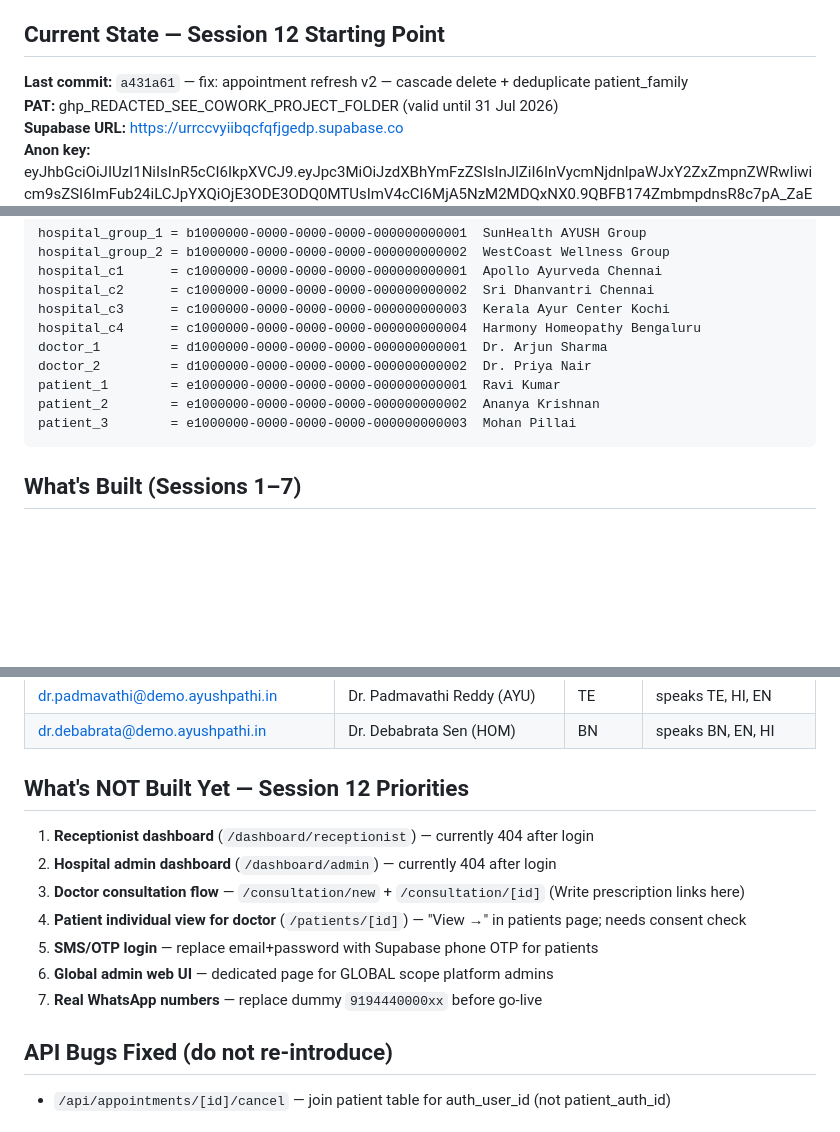
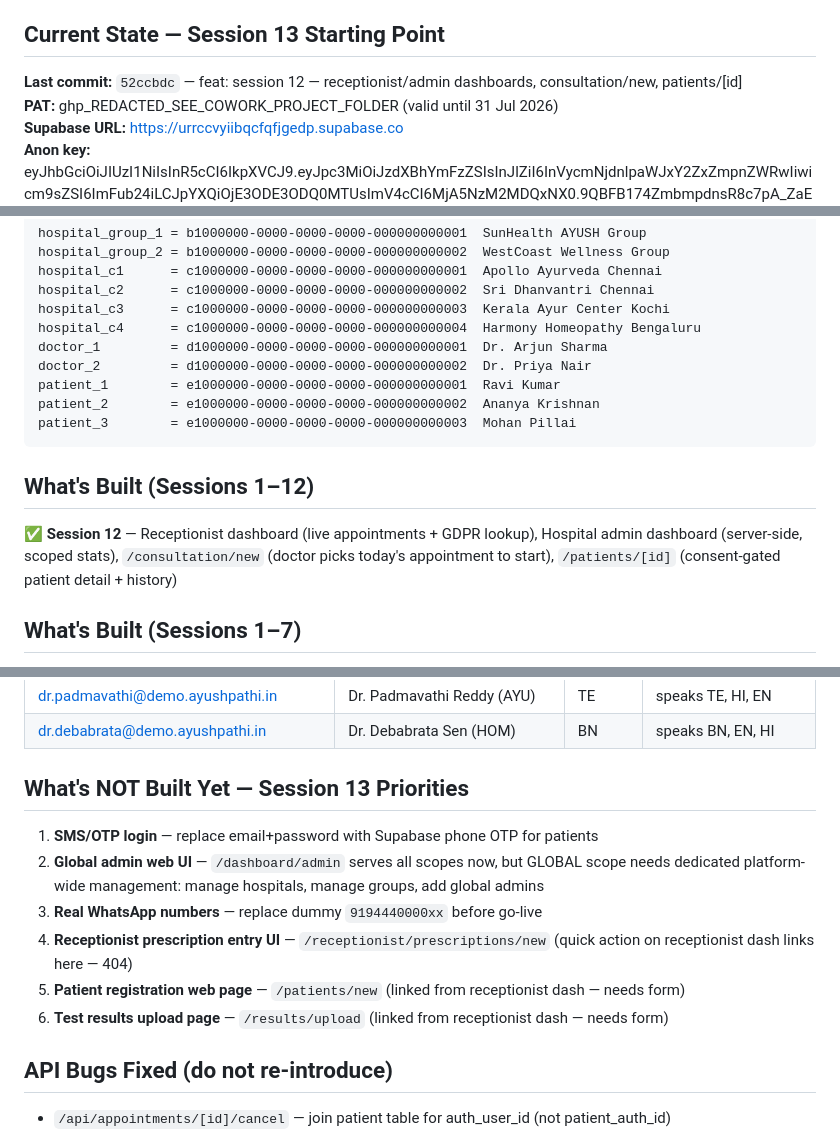
Before and after one commit to ShriniDhanaraj/ayushpathi-app, a Markdown page: PROJECT_INSTRUCTIONS.md, 3 parts joined by grey strips. Drawn GitHub-style; blank space fills up the shorter version.

Commit message:
docs: update PROJECT_INSTRUCTIONS + add HANDOFF_SESSION12

````diff
--- a/PROJECT_INSTRUCTIONS.md
+++ b/PROJECT_INSTRUCTIONS.md
@@ -10,8 +10,8 @@ Ayushpathi: India-based AYUSH (Ayurveda, Yoga, Unani, Siddha, Homeopathy) health
 - **Live URL:** https://www.rasbros.com (Vercel, auto-deploys on push to main)
 - **WhatsApp:** wa.me deep links only — NO third-party API
 
-## Current State — Session 12 Starting Point
-**Last commit:** `a431a61` — fix: appointment refresh v2 — cascade delete + deduplicate patient_family
+## Current State — Session 13 Starting Point
+**Last commit:** `52ccbdc` — feat: session 12 — receptionist/admin dashboards, consultation/new, patients/[id]
 **PAT:** ghp_REDACTED_SEE_COWORK_PROJECT_FOLDER (valid until 31 Jul 2026)
 **Supabase URL:** https://urrccvyiibqcfqfjgedp.supabase.co
 **Anon key:** eyJhbGciOiJIUzI1NiIsInR5cCI6IkpXVCJ9.eyJpc3MiOiJzdXBhYmFzZSIsInJlZiI6InVycmNjdnlpaWJxY2ZxZmpnZWRwIiwicm9sZSI6ImFub24iLCJpYXQiOjE3ODE3ODQ0MTUsImV4cCI6MjA5NzM2MDQxNX0.9QBFB174ZmbmpdnsR8c7pA_ZaE3Xt1bhDBNDbnlSc2s
@@ -135,6 +135,9 @@ patient_2        = e1000000-0000-0000-0000-000000000002  Ananya Krishnan
 patient_3        = e1000000-0000-0000-0000-000000000003  Mohan Pillai
 ```
 
+## What's Built (Sessions 1–12)
+✅ **Session 12** — Receptionist dashboard (live appointments + GDPR lookup), Hospital admin dashboard (server-side, scoped stats), `/consultation/new` (doctor picks today's appointment to start), `/patients/[id]` (consent-gated patient detail + history)
+
 ## What's Built (Sessions 1–7)
 ✅ All 5 AYUSH roles (auth + routing)
 ✅ Patient registration + doctor registration + verification flow
@@ -185,14 +188,13 @@ patient_3        = e1000000-0000-0000-0000-000000000003  Mohan Pillai
 | dr.padmavathi@demo.ayushpathi.in | Dr. Padmavathi Reddy (AYU) | TE | speaks TE, HI, EN |
 | dr.debabrata@demo.ayushpathi.in | Dr. Debabrata Sen (HOM) | BN | speaks BN, EN, HI |
 
-## What's NOT Built Yet — Session 12 Priorities
-1. **Receptionist dashboard** (`/dashboard/receptionist`) — currently 404 after login
-2. **Hospital admin dashboard** (`/dashboard/admin`) — currently 404 after login
-3. **Doctor consultation flow** — `/consultation/new` + `/consultation/[id]` (Write prescription links here)
-4. **Patient individual view for doctor** (`/patients/[id]`) — "View →" in patients page; needs consent check
-5. **SMS/OTP login** — replace email+password with Supabase phone OTP for patients
-6. **Global admin web UI** — dedicated page for GLOBAL scope platform admins
-7. **Real WhatsApp numbers** — replace dummy `9194440000xx` before go-live
+## What's NOT Built Yet — Session 13 Priorities
+1. **SMS/OTP login** — replace email+password with Supabase phone OTP for patients
+2. **Global admin web UI** — `/dashboard/admin` serves all scopes now, but GLOBAL scope needs dedicated platform-wide management: manage hospitals, manage groups, add global admins
+3. **Real WhatsApp numbers** — replace dummy `9194440000xx` before go-live
+4. **Receptionist prescription entry UI** — `/receptionist/prescriptions/new` (quick action on receptionist dash links here — 404)
+5. **Patient registration web page** — `/patients/new` (linked from receptionist dash — needs form)
+6. **Test results upload page** — `/results/upload` (linked from receptionist dash — needs form)
 
 ## API Bugs Fixed (do not re-introduce)
 - `/api/appointments/[id]/cancel` — join patient table for auth_user_id (not patient_auth_id)
````
Also changed, not shown: HANDOFF_SESSION12.md (added, +122 -0 lines).
